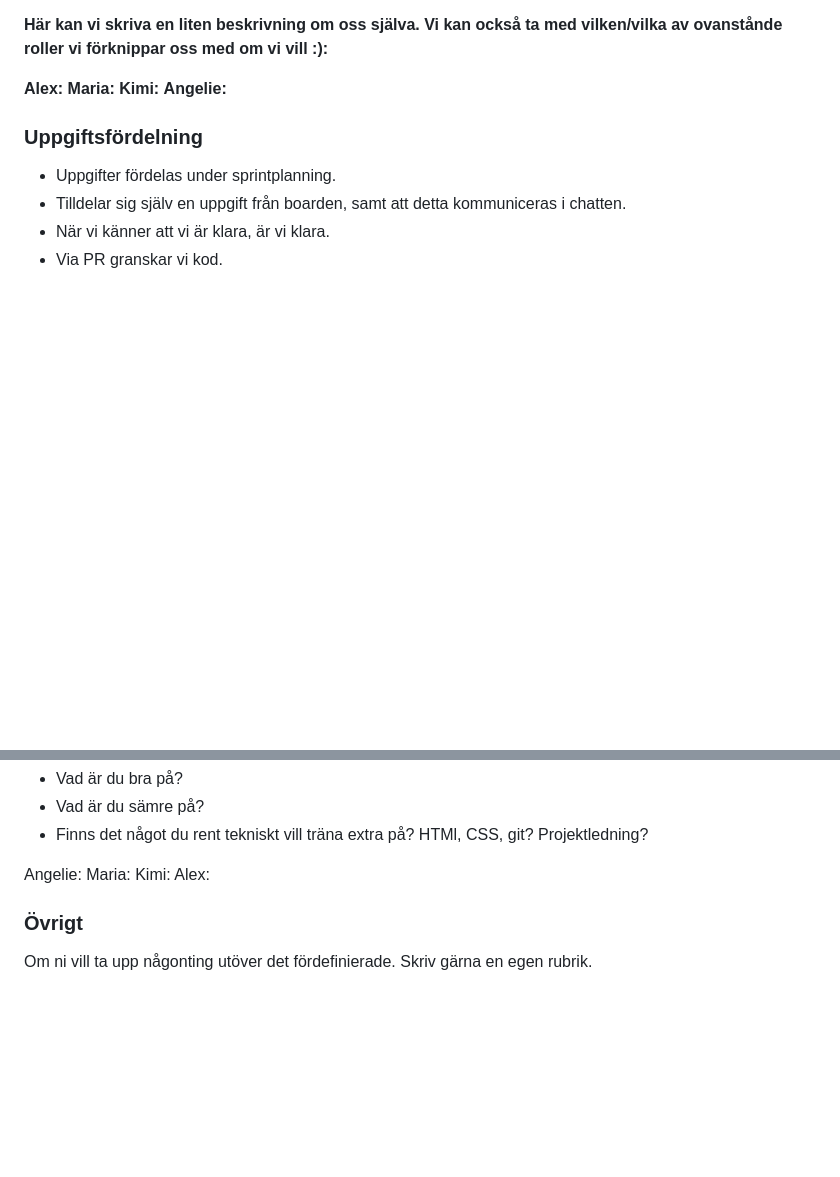
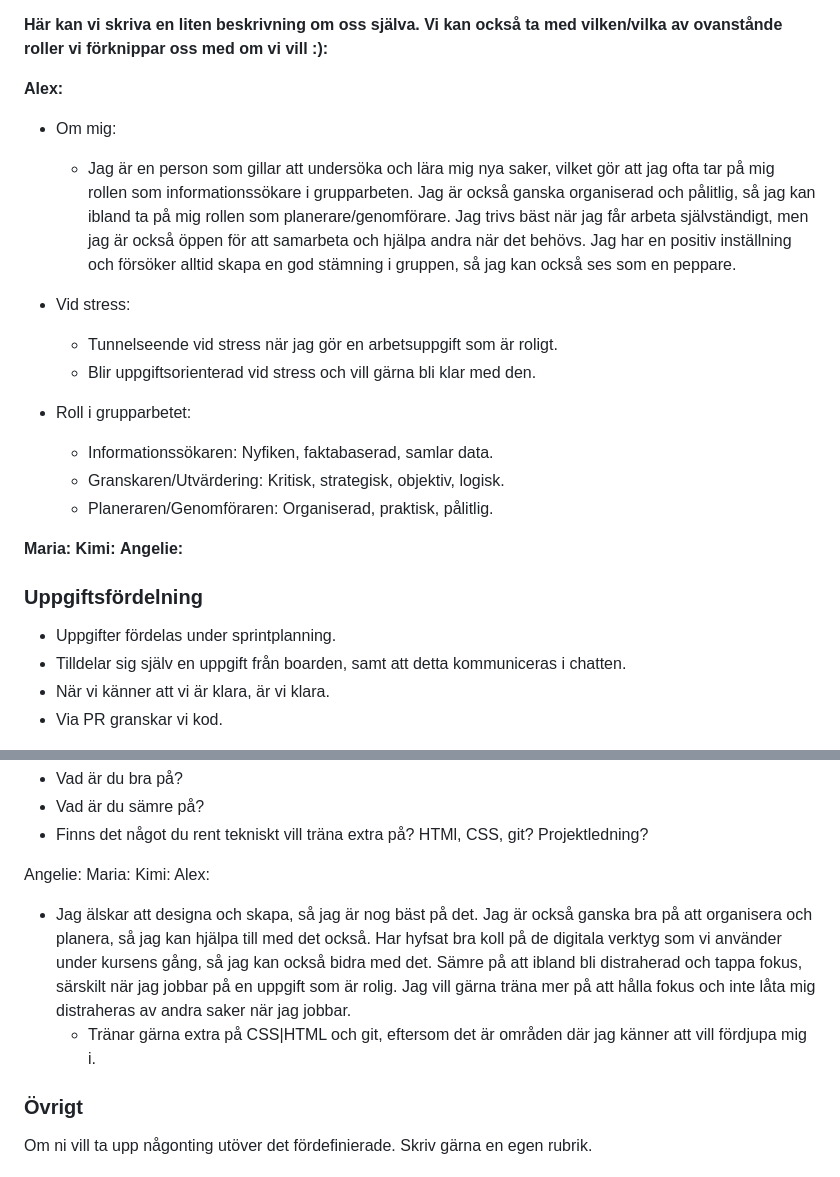
Before and after one commit to linasvard/negative-space, a Markdown page: GRUPPKONTRAKT.md, 2 parts joined by grey strips. GitHub-like rendering; blank space fills up the shorter version.

Commit message:
feat(GRUPPKONTRAKT): add individual-text to my part(alex)
Co-authored-by: Copilot <copilot@github.com>

```diff
--- a/GRUPPKONTRAKT.md
+++ b/GRUPPKONTRAKT.md
@@ -84,6 +84,18 @@ Vilken roll brukar varje gruppmedlem ta på sig i ett grupparbete? Vilken roll h
 **Här kan vi skriva en liten beskrivning om oss själva. Vi kan också ta med vilken/vilka av ovanstånde roller vi förknippar oss med om vi vill :):**
 
 **Alex:**
+- Om mig:
+  - Jag är en person som gillar att undersöka och lära mig nya saker, vilket gör att jag ofta tar på mig rollen som informationssökare i grupparbeten. Jag är också ganska organiserad och pålitlig, så jag kan ibland ta på mig rollen som planerare/genomförare. Jag trivs bäst när jag får arbeta självständigt, men jag är också öppen för att samarbeta och hjälpa andra när det behövs. Jag har en positiv inställning och försöker alltid skapa en god stämning i gruppen, så jag kan också ses som en peppare.
+
+- Vid stress:
+  - Tunnelseende vid stress när jag gör en arbetsuppgift som är roligt.
+  - Blir uppgiftsorienterad vid stress och vill gärna bli klar med den.
+
+- Roll i grupparbetet:
+  - Informationssökaren: Nyfiken, faktabaserad, samlar data.
+  - Granskaren/Utvärdering: Kritisk, strategisk, objektiv, logisk.
+  - Planeraren/Genomföraren: Organiserad, praktisk, pålitlig.
+
 **Maria:**
 **Kimi:**
 **Angelie:**
@@ -108,7 +120,8 @@ Angelie:
 Maria:
 Kimi:
 Alex:
-
+- Jag älskar att designa och skapa, så jag är nog bäst på det. Jag är också ganska bra på att organisera och planera, så jag kan hjälpa till med det också. Har hyfsat bra koll på de digitala verktyg som vi använder under kursens gång, så jag kan också bidra med det. Sämre på att ibland bli distraherad och tappa fokus, särskilt när jag jobbar på en uppgift som är rolig. Jag vill gärna träna mer på att hålla fokus och inte låta mig distraheras av andra saker när jag jobbar.
+  - Tränar gärna extra på CSS|HTML och git, eftersom det är områden där jag känner att vill fördjupa mig i.
 
 ### Övrigt
 Om ni vill ta upp någonting utöver det fördefinierade. Skriv gärna en egen rubrik.
```
Also changed, not shown: other parts of GRUPPKONTRAKT.md (+5 -0 lines).
